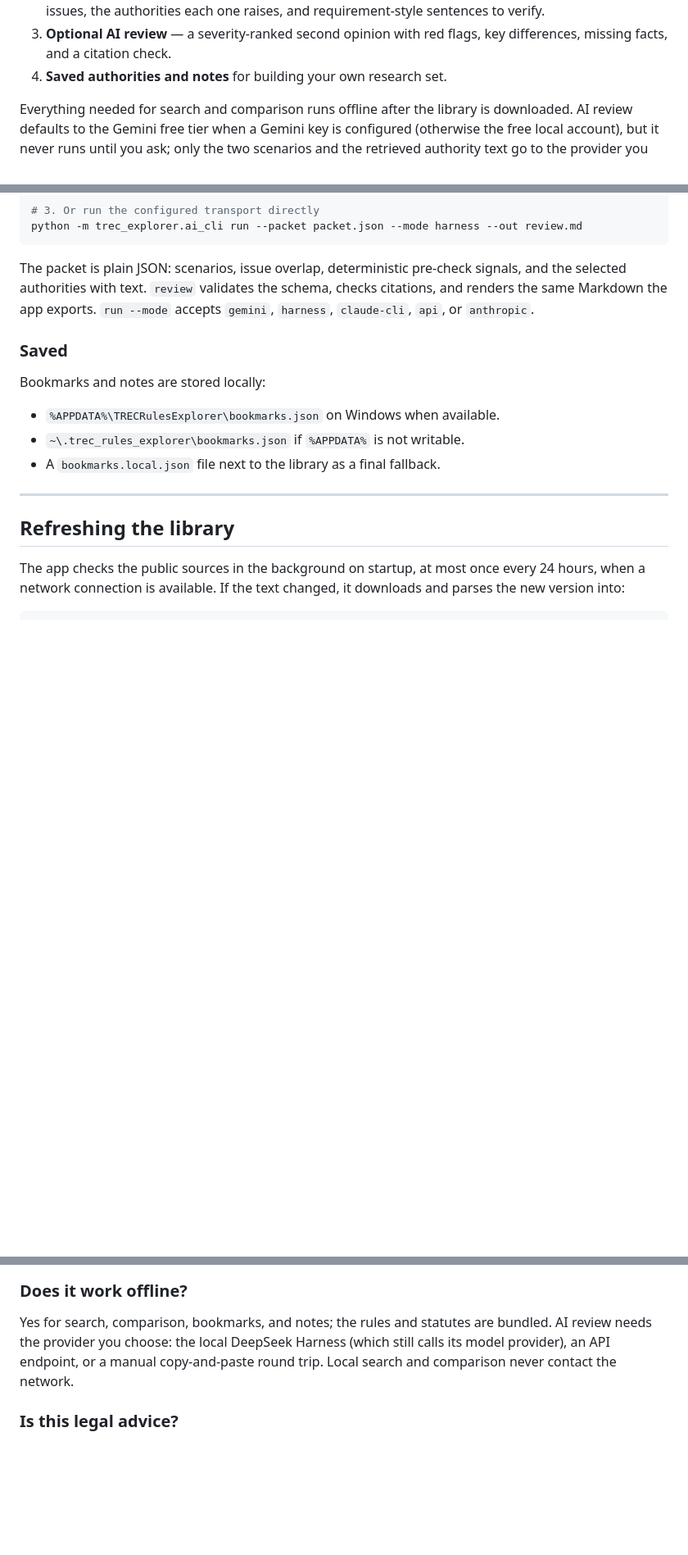
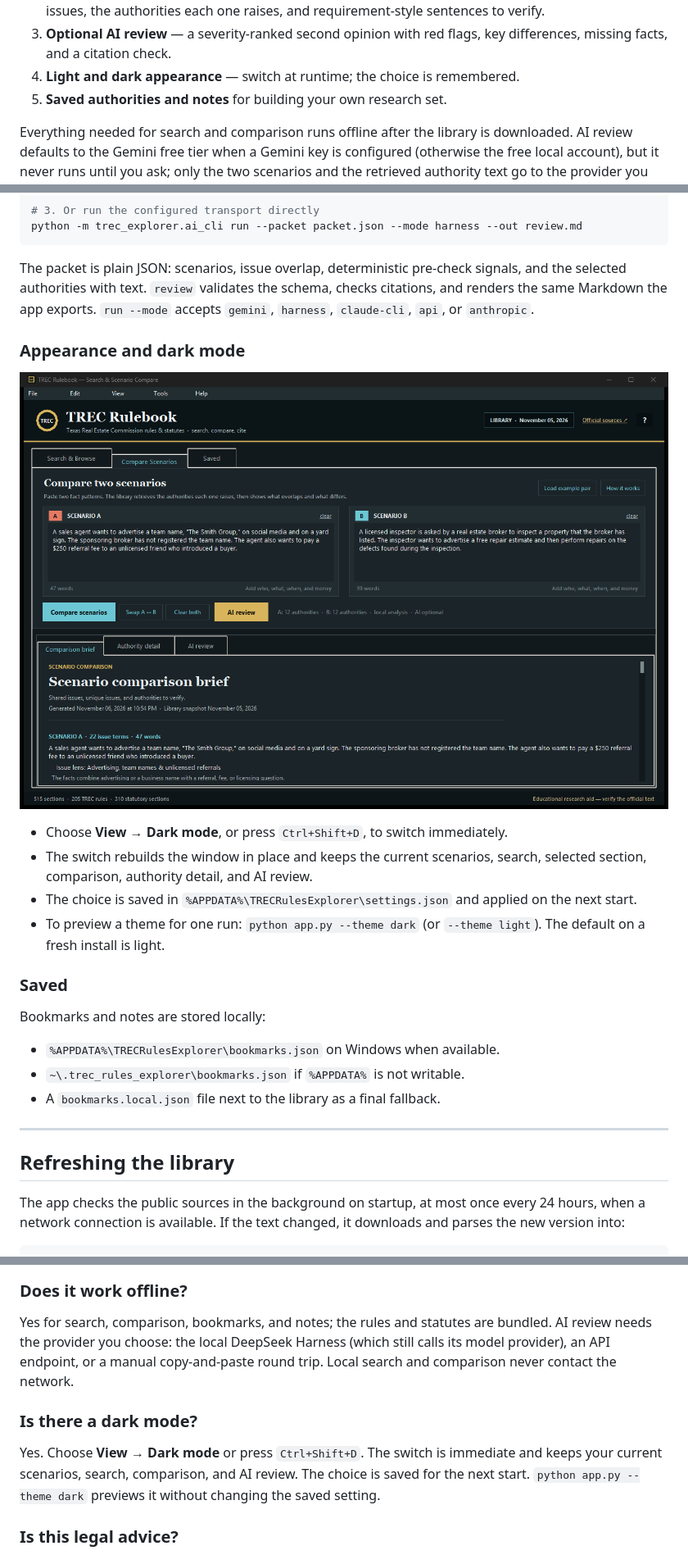
Before and after one commit to ElizabethM-Rawr/TrecRulebook, a Markdown page: README.md, 3 parts joined by grey strips. Shown at 82% size. Rendered like a GitHub page; pictures changed too: docs/dark.png (added); blank space fills up the shorter version.

```diff
--- a/README.md
+++ b/README.md
@@ -14,7 +14,8 @@ It gives you three things in one window:
 1. **Instant search** across 515 sections of TREC rules and Texas statutes, with citations, official links, and in-document highlighting.
 2. **Scenario comparison** — paste two fact patterns and get a brief showing shared issues, unique issues, the authorities each one raises, and requirement-style sentences to verify.
 3. **Optional AI review** — a severity-ranked second opinion with red flags, key differences, missing facts, and a citation check.
-4. **Saved authorities and notes** for building your own research set.
+4. **Light and dark appearance** — switch at runtime; the choice is remembered.
+5. **Saved authorities and notes** for building your own research set.
 
 Everything needed for search and comparison runs offline after the library is
 downloaded. AI review defaults to the Gemini free tier when a Gemini key is
@@ -216,6 +217,15 @@ python -m trec_explorer.ai_cli run --packet packet.json --mode harness --out rev
 
 The packet is plain JSON: scenarios, issue overlap, deterministic pre-check signals, and the selected authorities with text. `review` validates the schema, checks citations, and renders the same Markdown the app exports. `run --mode` accepts `gemini`, `harness`, `claude-cli`, `api`, or `anthropic`.
 
+### Appearance and dark mode
+
+![Dark mode](docs/dark.png)
+
+- Choose **View → Dark mode**, or press `Ctrl+Shift+D`, to switch immediately.
+- The switch rebuilds the window in place and keeps the current scenarios, search, selected section, comparison, authority detail, and AI review.
+- The choice is saved in `%APPDATA%\TRECRulesExplorer\settings.json` and applied on the next start.
+- To preview a theme for one run: `python app.py --theme dark` (or `--theme light`). The default on a fresh install is light.
+
 ### Saved
 
 Bookmarks and notes are stored locally:
@@ -334,6 +344,10 @@ Yes. The app is free and the source is public. Download the Windows build from G
 
 Yes for search, comparison, bookmarks, and notes; the rules and statutes are bundled. AI review needs the provider you choose: the local DeepSeek Harness (which still calls its model provider), an API endpoint, or a manual copy-and-paste round trip. Local search and comparison never contact the network.
 
+### Is there a dark mode?
+
+Yes. Choose **View → Dark mode** or press `Ctrl+Shift+D`. The switch is immediate and keeps your current scenarios, search, comparison, and AI review. The choice is saved for the next start. `python app.py --theme dark` previews it without changing the saved setting.
+
 ### Is this legal advice?
 
 No. It is an educational research aid. The Texas Secretary of State maintains the official rule text and the Texas Legislature maintains the statutes. Verify every citation against the official source before relying on it.
```
Also changed, not shown: 5 other files.
